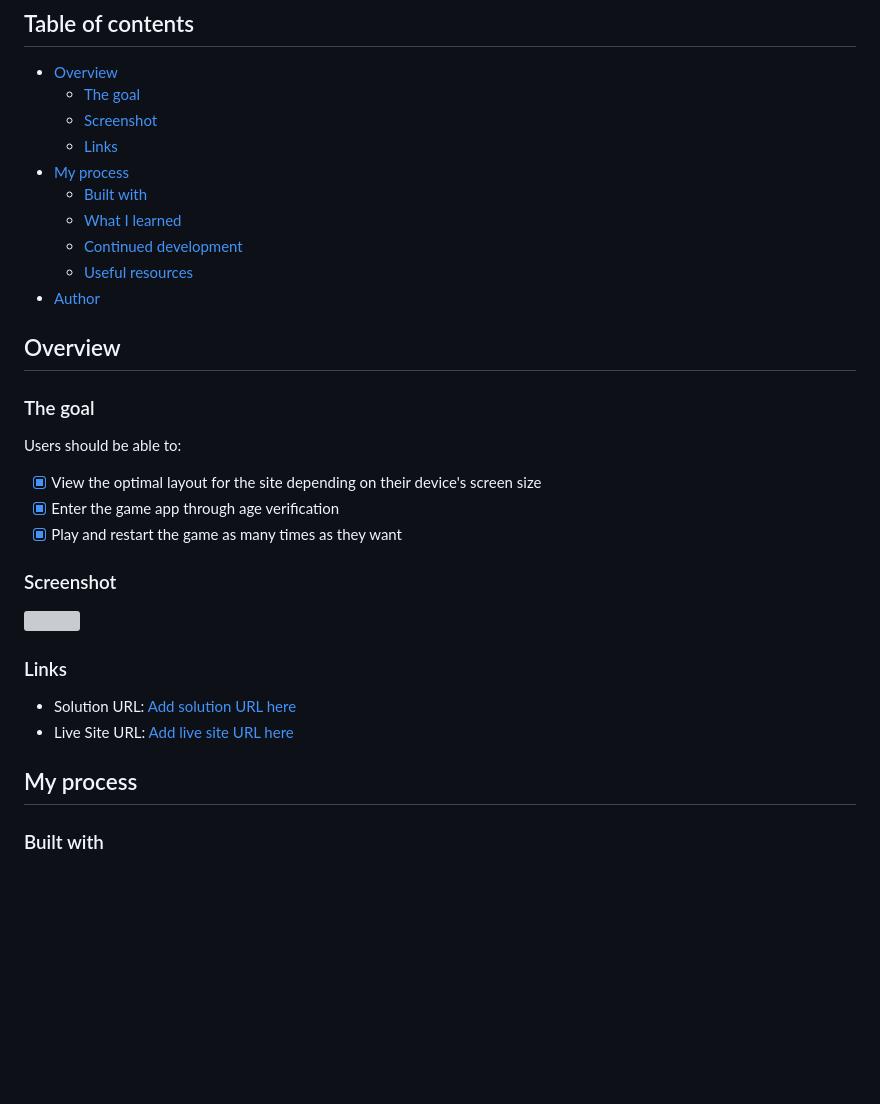
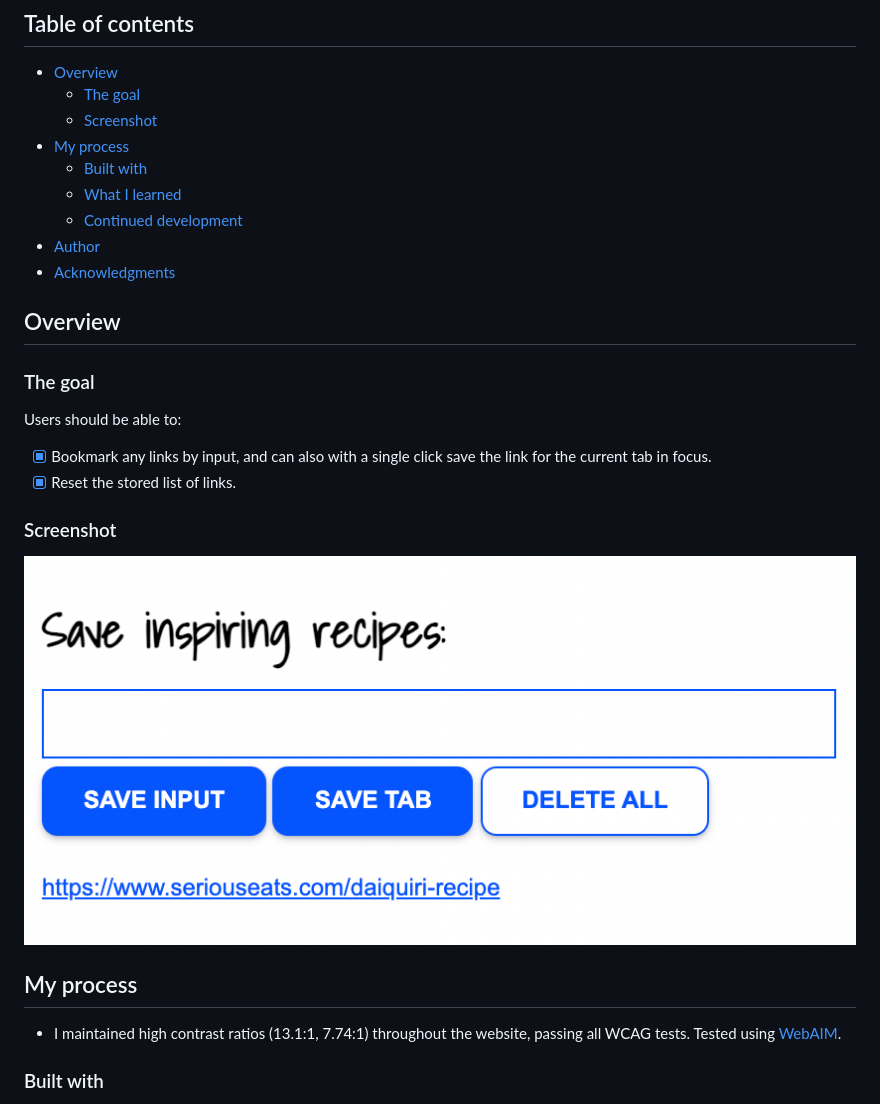
Before and after one commit to FredrikRidderfalk/chrome_recipes_extension, a Markdown page: README.md, the part around the change printed below. GitHub-like rendering; pictures changed too: chrome_extension.png (added); blank space fills up the shorter version; grey boxes are pictures that could not be loaded.

```diff
--- a/README.md
+++ b/README.md
@@ -5,14 +5,12 @@
 - [Overview](#overview)
   - [The goal](#the-goal)
   - [Screenshot](#screenshot)
-  - [Links](#links)
 - [My process](#my-process)
   - [Built with](#built-with)
   - [What I learned](#what-i-learned)
   - [Continued development](#continued-development)
-  - [Useful resources](#useful-resources)
 - [Author](#author)
-<!-- - [Acknowledgments](#acknowledgments) -->
+- [Acknowledgments](#acknowledgments)
 
 ## Overview
 
@@ -20,21 +18,16 @@
 
 Users should be able to:
 
-- [x] View the optimal layout for the site depending on their device's screen size
-- [x] Enter the game app through age verification
-- [x] Play and restart the game as many times as they want
-<!-- - Choose between a green, red, or black table. -->
+- [x] Bookmark any links by input, and can also with a single click save the link for the current tab in focus.
+- [x] Reset the stored list of links.
 
 ### Screenshot
 
-![](./screenshot.jpg)
-
-### Links
-
-- Solution URL: [Add solution URL here](https://your-solution-url.com)
-- Live Site URL: [Add live site URL here](https://your-live-site-url.com)
+![](chrome_extension.png)
 
 ## My process
+
+- I maintained high contrast ratios (13.1:1, 7.74:1) throughout the website, passing all WCAG tests. Tested using [WebAIM](https://webaim.org/resources/contrastchecker/?fcolor=000000&bcolor=16DFBD).
 
 ### Built with
 
```
Also changed, not shown: other parts of README.md (+11 -67 lines).
